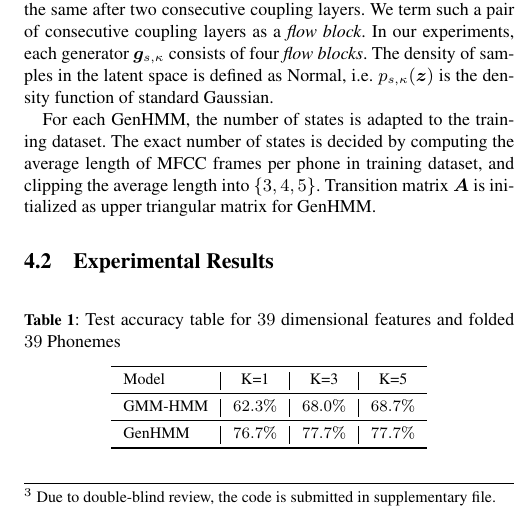
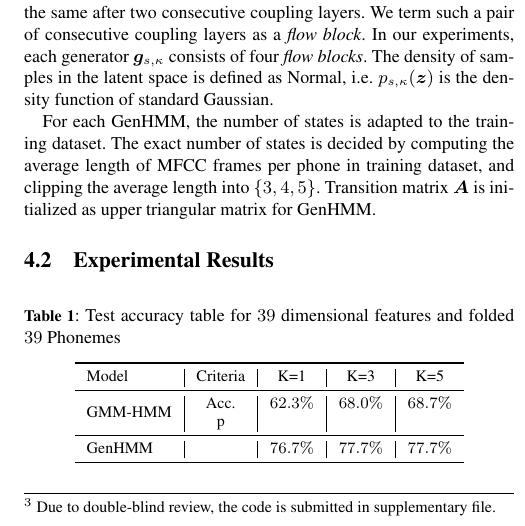
Before and after one commit to FirstHandScientist/genhmm, a LaTeX document (manuscript/main.tex, which reads manuscript/mystyle.sty): part of one column of page 6 of 8, cut so that both start at the same text. Compiled offline with pdfLaTeX; the source files are stored in an older character set and shown here as Unicode.

Commit message:
modify table

```diff
--- a/manuscript/main.tex
+++ b/manuscript/main.tex
@@ -608,11 +608,12 @@ Transition matrix $\bm{A}$ is initialized as upper triangular matrix for GenHMM.
 \begin{table}
   \caption{Test accuracy table for $39$ dimensional features and folded $39$ Phonemes }\label{tab:acc-classification39f_a}
   \centering
-  \begin{tabular}{l|c|c|c}
+  \begin{tabular}{l|c|c|c|c}
     \toprule
-    {Model} &  K=1 &  K=3 &  K=5  \\  \midrule
-    GMM-HMM & $62.3\%$ &  $68.0\%$ &  $68.7\%$  \\ \midrule
-    GenHMM & $76.7\%$ & $77.7\%$ &  $77.7\%$ \\
+    {Model}& Criteria &  K=1 &  K=3 &  K=5  \\  \midrule
+    \multirow{2}{*}{GMM-HMM} & {Acc.} & $62.3\%$ &  $68.0\%$ &  $68.7\%$  \\
+           & p &{} &{} &{}  \\ \midrule
+    GenHMM & &$76.7\%$ & $77.7\%$ &  $77.7\%$ \\
     \bottomrule
   \end{tabular}
 \end{table}
--- a/manuscript/mystyle.sty
+++ b/manuscript/mystyle.sty
@@ -50,7 +50,7 @@
 \floatstyle{boxed}
 % \newfloat{table}{H}{loi}
 % \floatname{table}{Table}
-
+\usepackage{multirow}
 
 \floatstyle{boxed}
 \newfloat{listing}{H}{loi}
```
